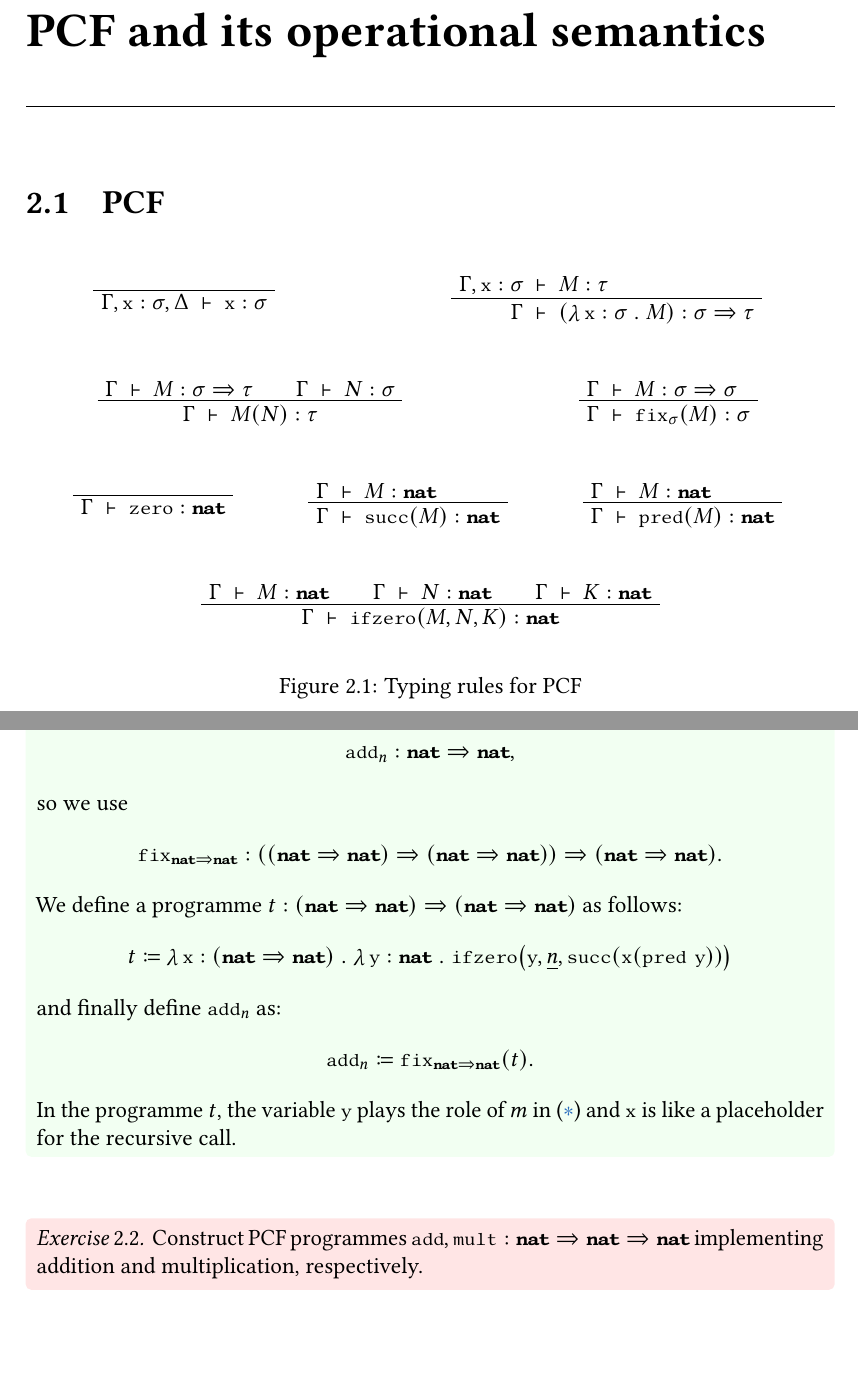
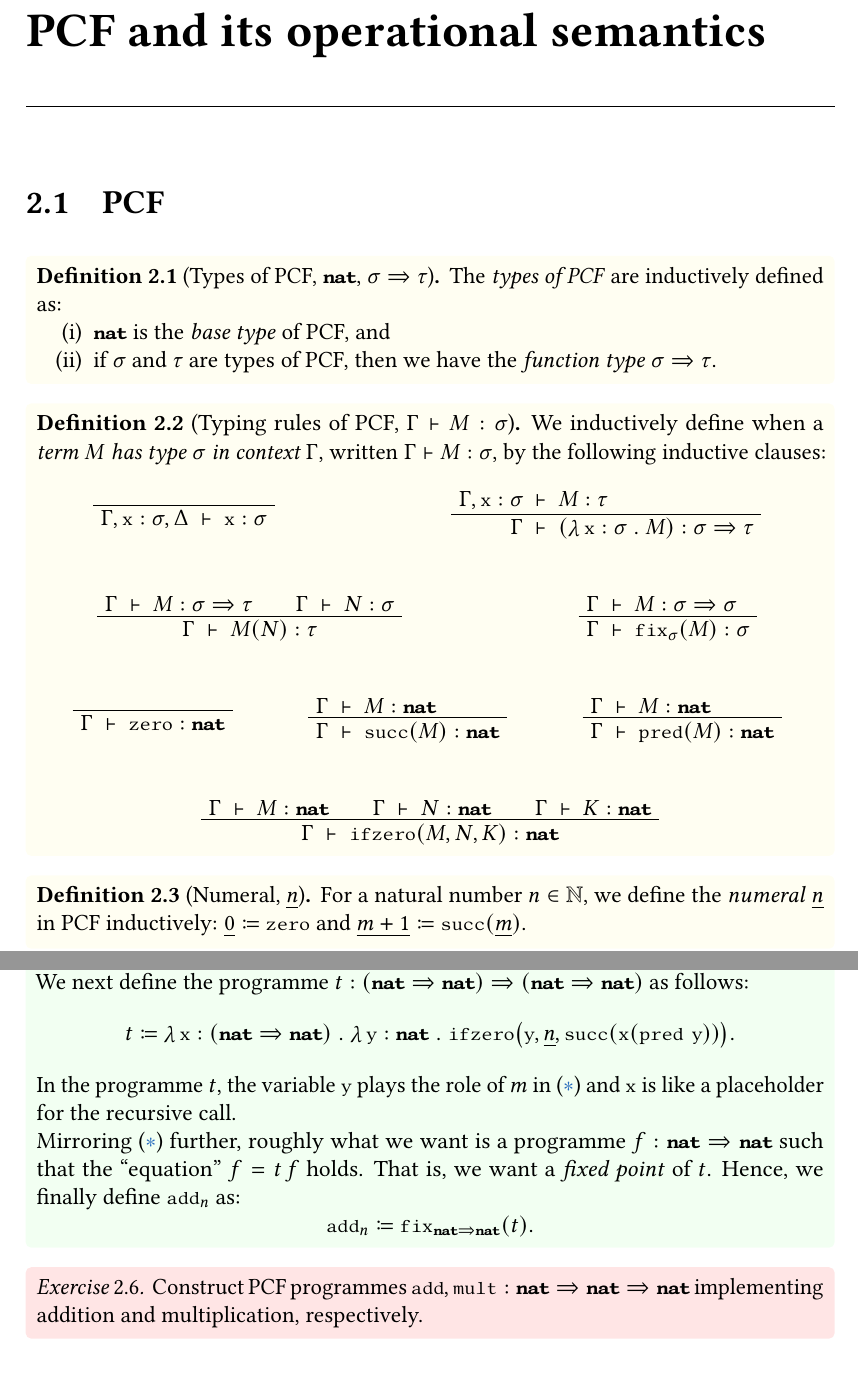
Before and after one commit to tomdjong/MGS-domain-theory, a LaTeX book (main.tex, which reads mainmatter/lecture-1.tex): two parts of pages 5 and 6 of 9, joined at a grey line, cut so that both start at the same text, the shorter picture padded with empty space. Compiled offline with pdfLaTeX.

Commit message:
More on PCF

```diff
--- a/mainmatter/lecture-1.tex
+++ b/mainmatter/lecture-1.tex
@@ -2,7 +2,21 @@
 
 \section{PCF}
 
-\begin{figure}[h]
+\begin{definition}[Types of PCF, \(\pcfnat\), \(\sigma \pcffun \tau\)]
+  The \emph{types of PCF} are inductively defined as:
+  \begin{enumerate}[(i)]
+  \item \(\pcfnat\) is the \emph{base type} of PCF, and
+  \item if \(\sigma\) and \(\tau\) are types of PCF, then we have the
+    \emph{function type} \(\sigma \pcffun \tau\).
+  \end{enumerate}
+\end{definition}
+
+\begin{definition}[Typing rules of PCF, \(\Gamma \vdash M : \sigma\)]
+  We inductively define when a \emph{term~\(M\) has type \(\sigma\) in context
+    \(\Gamma\)}, written \(\Gamma \vdash M : \sigma\), by the following
+  inductive clauses:
+  %
+
   \begin{center}
   \def\fCenter{\ \vdash\ }
 
@@ -34,7 +48,12 @@
   \TrinaryInf$\Gamma \fCenter \pcfifz(M,N,K) : \pcfnat$
   \DisplayProof
   \end{center}
-  \caption{Typing rules for PCF}
-\end{figure}
+\end{definition}
 
+\begin{definition}[Numeral, \(\numeral{n}\)]
+  For a natural number \(n \in \Nat\), we define the
+  \emph{numeral}~\(\numeral n\) in PCF inductively:
+  \(\numeral 0 \coloneqq \pcfzero\) and
+  \(\numeral{m+1} \coloneqq \pcfsuc(\numeral m)\).
+\end{definition}
 
@@ -44,3 +64,4 @@
+\end{example}
 
 \begin{example}[Addition by \(n\) in PCF]
   For a natural number \(n \in \Nat\), consider addition by \(n\) as a
@@ -68,28 +87,30 @@
-    \pcfadd_n : \pcfnat \pcffun \pcfnat,
-  \]
-  so we use
-  \[
-    \fix_{\pcfnat \pcffun \pcfnat} : \pa*{\pa*{\pcfnat \pcffun \pcfnat}
-      \pcffun \pa*{\pcfnat \pcffun \pcfnat}} \pcffun \pa{\pcfnat \pcffun \pcfnat}.
-  \]
-  We define a programme
+  We next define the programme
   \(t : \pa*{\pcfnat \pcffun \pcfnat} \pcffun \pa*{\pcfnat \pcffun \pcfnat}\) as
   follows:
   \[
     t \coloneqq \lambdadot{\var x : \pa{\pcfnat \pcffun
         \pcfnat}}{\lambdadot{\var y : \pcfnat}%
       {\pcfifz\pa*{\var y,\numeral{n},%
-          \pcfsuc\pa*{\var x\pa*{\pcfpred \, \var y }}}}}
+          \pcfsuc\pa*{\var x\pa*{\pcfpred \, \var y }}}}}.
   \]
-  and finally define \(\pcfadd_n\) as:
+  In the programme \(t\), the variable \(\var y\) plays the role of \(m\) in
+  \eqref{add_n-alt} and \(\var x\) is like a placeholder for the recursive call.
+
+  Mirroring~\eqref{add_n-alt} further, roughly what we want is a programme
+  \(f : \pcfnat \pcffun \pcfnat\) such that the ``equation''
+  \(f = t\,f\) holds. That is, we want a \emph{fixed point} of \(t\).
+  %
+  Hence, we finally define \(\pcfadd_n\) as:
   \[
     \pcfadd_n \coloneqq \fix_{\pcfnat \pcffun \pcfnat}(t).
   \]
-  In the programme \(t\), the variable \(\var y\) plays the role of \(m\) in
-  \eqref{add_n-alt} and \(\var x\) is like a placeholder for the recursive call.
-\end{example}\
+  % \[
+  %   \fix_{\pcfnat \pcffun \pcfnat} : \pa*{\pa*{\pcfnat \pcffun \pcfnat}
+  %     \pcffun \pa*{\pcfnat \pcffun \pcfnat}} \pcffun \pa{\pcfnat \pcffun \pcfnat}.
+  % \]
+\end{example}
 
-\begin{exercise}
+\begin{exercise}\label{exer:pcf-add-mult}
   Construct PCF programmes
   \(\pcfadd,\pcffont{mult} : \pcfnat \pcffun \pcfnat \pcffun \pcfnat\)
   implementing addition and multiplication, respectively.
```
Also changed, not shown: mainmatter/lecture-1.tex (21 more changed lines).
